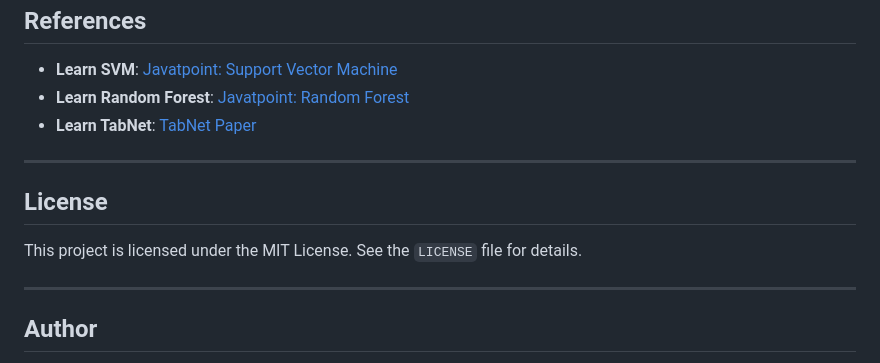
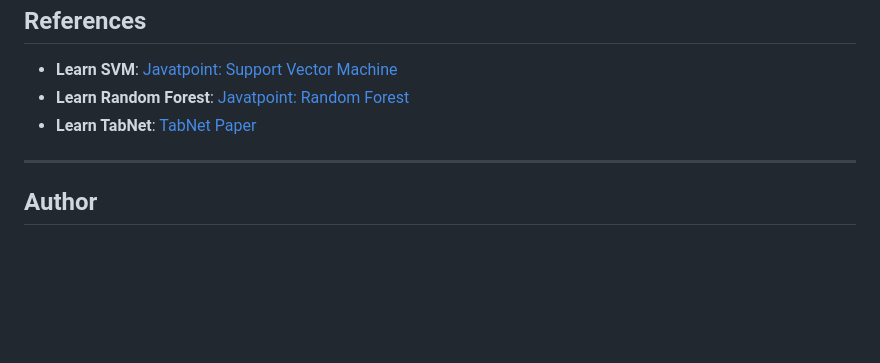
Before and after one commit to Phani-LP/Heart_disease_prediction_using_ML, a Markdown page: README.md, the part around the change. GitHub-like rendering; blank space fills up the shorter version.

```diff
--- a/README.md
+++ b/README.md
@@ -164,12 +164,6 @@ The project uses the **Cleveland dataset** for heart disease prediction. Downloa
 
 ---
 
-## License
-
-This project is licensed under the MIT License. See the `LICENSE` file for details.
-
----
-
 ## Author
 
 Hello 👋🏻 I'm Dasari Naga Phanindra an Aspiring IT Professional | Web Developer | Python Enthusiast | Game Developer | Animator. Successfully completed this project on heart disease prediction using machine learning.
```
